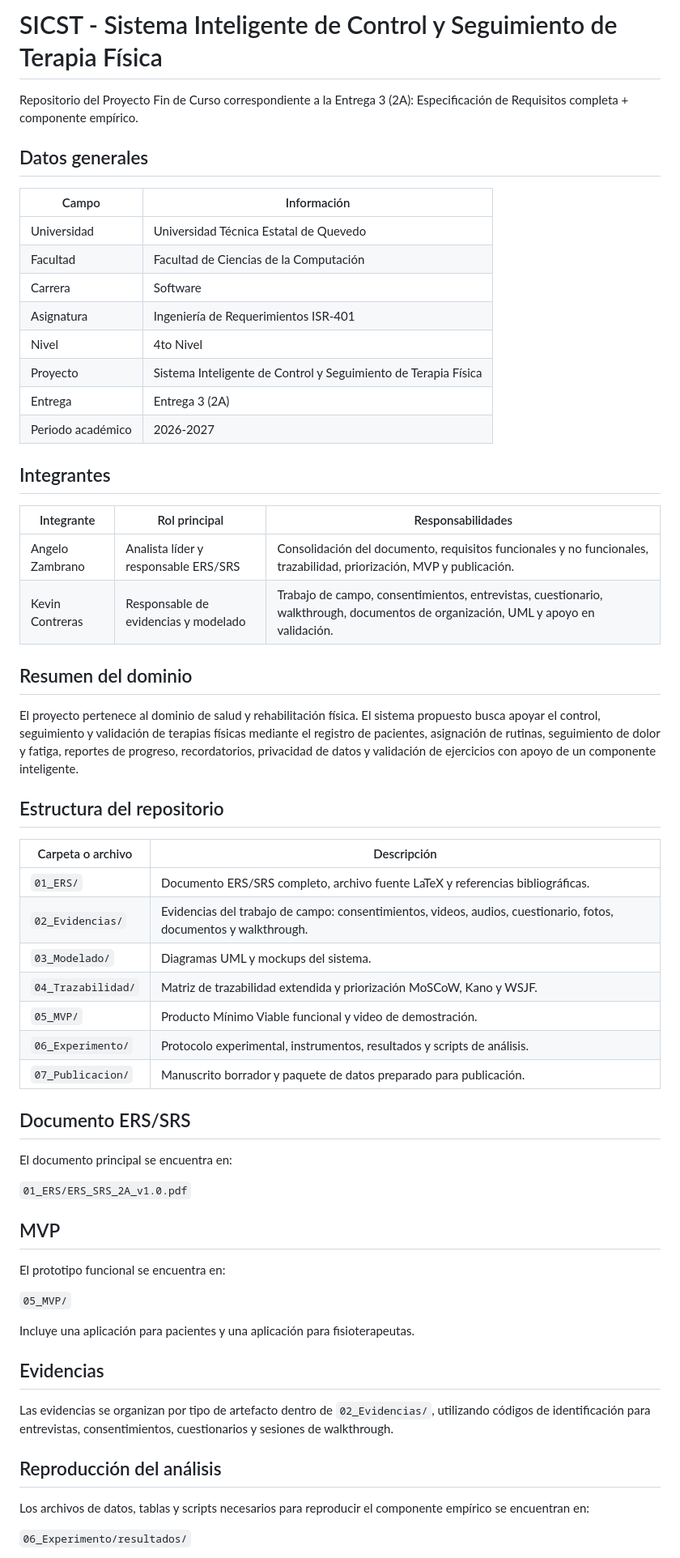
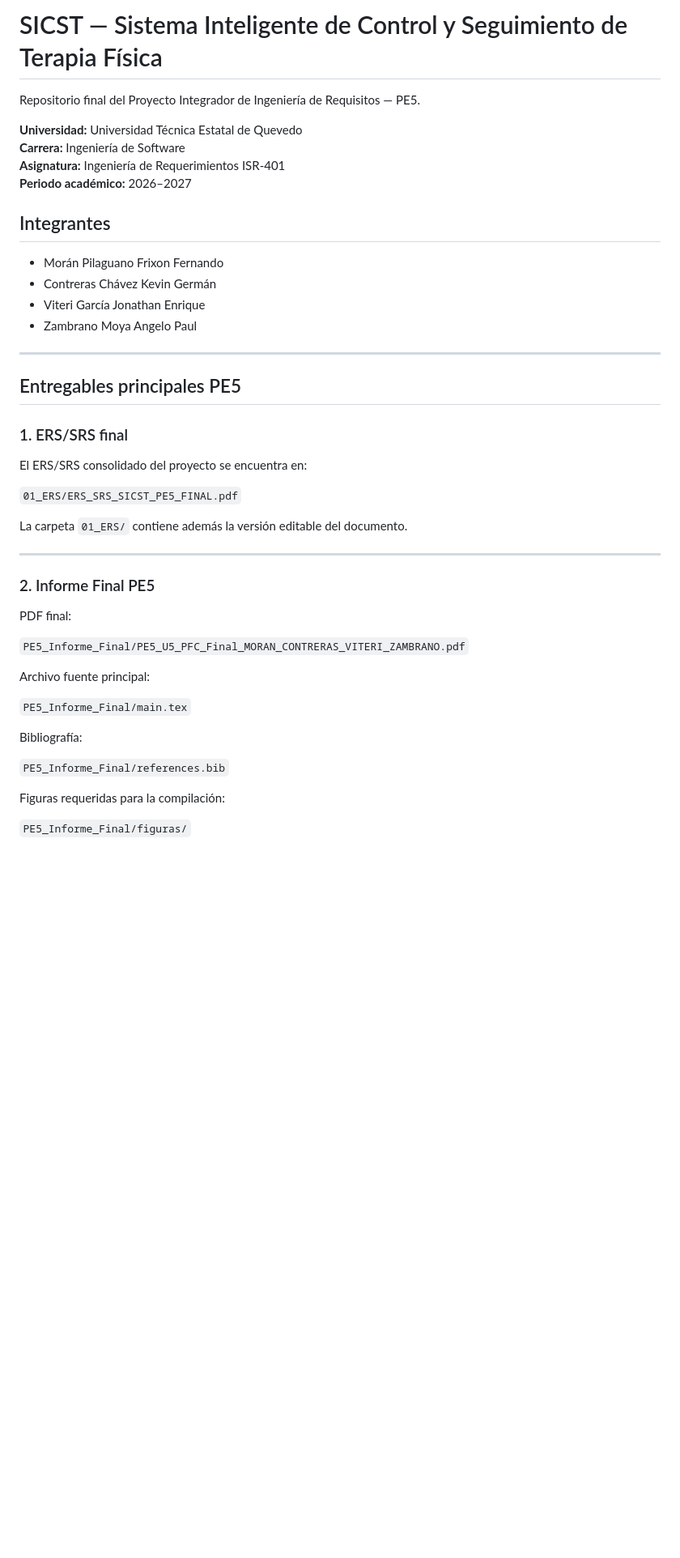
Before and after one commit to AngeloP2114/Sistema_Terapia_Fisica_ISR401_2A, a Markdown page: README.md, the part around one of its changes. Shown at 81% size. GitHub-like rendering; blank space fills up the shorter version.

Commit message:
Actualizar README para cierre final PE5

```diff
--- a/README.md
+++ b/README.md
@@ -1,64 +1,48 @@
-# SICST - Sistema Inteligente de Control y Seguimiento de Terapia Física
+# SICST — Sistema Inteligente de Control y Seguimiento de Terapia Física
 
-Repositorio del Proyecto Fin de Curso correspondiente a la Entrega 3 (2A): Especificación de Requisitos completa + componente empírico.
+Repositorio final del Proyecto Integrador de Ingeniería de Requisitos — PE5.
 
-## Datos generales
-
-| Campo | Información |
-|---|---|
-| Universidad | Universidad Técnica Estatal de Quevedo |
-| Facultad | Facultad de Ciencias de la Computación |
-| Carrera | Software |
-| Asignatura | Ingeniería de Requerimientos ISR-401 |
-| Nivel | 4to Nivel |
-| Proyecto | Sistema Inteligente de Control y Seguimiento de Terapia Física |
-| Entrega | Entrega 3 (2A) |
-| Periodo académico | 2026-2027 |
+**Universidad:** Universidad Técnica Estatal de Quevedo
+**Carrera:** Ingeniería de Software
+**Asignatura:** Ingeniería de Requerimientos ISR-401
+**Periodo académico:** 2026–2027
 
 ## Integrantes
 
-| Integrante | Rol principal | Responsabilidades |
-|---|---|---|
-| Angelo Zambrano | Analista líder y responsable ERS/SRS | Consolidación del documento, requisitos funcionales y no funcionales, trazabilidad, priorización, MVP y publicación. |
-| Kevin Contreras | Responsable de evidencias y modelado | Trabajo de campo, consentimientos, entrevistas, cuestionario, walkthrough, documentos de organización, UML y apoyo en validación. |
+- Morán Pilaguano Frixon Fernando
+- Contreras Chávez Kevin Germán
+- Viteri García Jonathan Enrique
+- Zambrano Moya Angelo Paul
 
-## Resumen del dominio
+---
 
-El proyecto pertenece al dominio de salud y rehabilitación física. El sistema propuesto busca apoyar el control, seguimiento y validación de terapias físicas mediante el registro de pacientes, asignación de rutinas, seguimiento de dolor y fatiga, reportes de progreso, recordatorios, privacidad de datos y validación de ejercicios con apoyo de un componente inteligente.
+## Entregables principales PE5
 
-## Estructura del repositorio
+### 1. ERS/SRS final
 
-| Carpeta o archivo | Descripción |
-|---|---|
-| `01_ERS/` | Documento ERS/SRS completo, archivo fuente LaTeX y referencias bibliográficas. |
-| `02_Evidencias/` | Evidencias del trabajo de campo: consentimientos, videos, audios, cuestionario, fotos, documentos y walkthrough. |
-| `03_Modelado/` | Diagramas UML y mockups del sistema. |
-| `04_Trazabilidad/` | Matriz de trazabilidad extendida y priorización MoSCoW, Kano y WSJF. |
-| `05_MVP/` | Producto Mínimo Viable funcional y video de demostración. |
-| `06_Experimento/` | Protocolo experimental, instrumentos, resultados y scripts de análisis. |
-| `07_Publicacion/` | Manuscrito borrador y paquete de datos preparado para publicación. |
+El ERS/SRS consolidado del proyecto se encuentra en:
 
-## Documento ERS/SRS
+`01_ERS/ERS_SRS_SICST_PE5_FINAL.pdf`
 
-El documento principal se encuentra en:
+La carpeta `01_ERS/` contiene además la versión editable del documento.
 
-`01_ERS/ERS_SRS_2A_v1.0.pdf`
+---
 
-## MVP
+### 2. Informe Final PE5
 
-El prototipo funcional se encuentra en:
+PDF final:
 
-`05_MVP/`
+`PE5_Informe_Final/PE5_U5_PFC_Final_MORAN_CONTRERAS_VITERI_ZAMBRANO.pdf`
 
-Incluye una aplicación para pacientes y una aplicación para fisioterapeutas.
+Archivo fuente principal:
 
-## Evidencias
+`PE5_Informe_Final/main.tex`
 
-Las evidencias se organizan por tipo de artefacto dentro de `02_Evidencias/`, utilizando códigos de identificación para entrevistas, consentimientos, cuestionarios y sesiones de walkthrough.
+Bibliografía:
 
-## Reproducción del análisis
+`PE5_Informe_Final/references.bib`
 
-Los archivos de datos, tablas y scripts necesarios para reproducir el componente empírico se encuentran en:
+Figuras requeridas para la compilación:
 
-`06_Experimento/resultados/`
+`PE5_Informe_Final/figuras/`
 
```
Also changed, not shown: other parts of README.md (+219 -2 lines).
